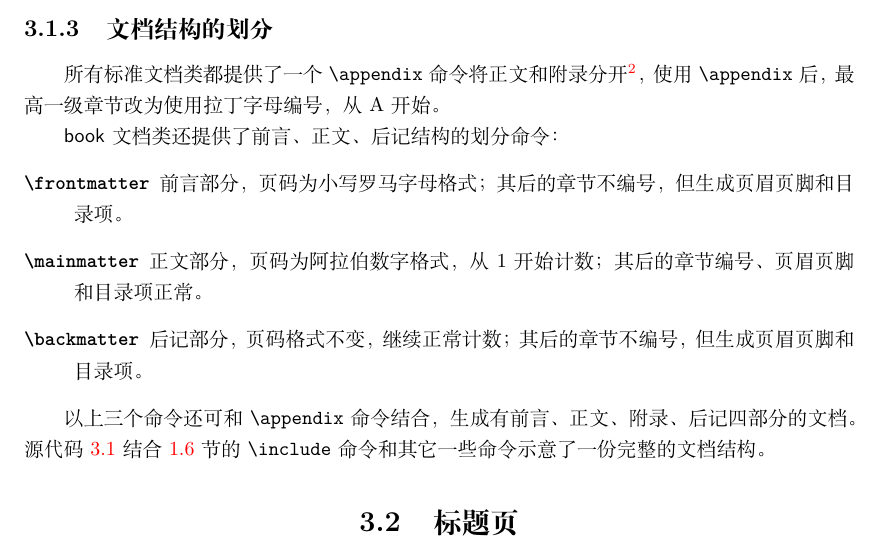
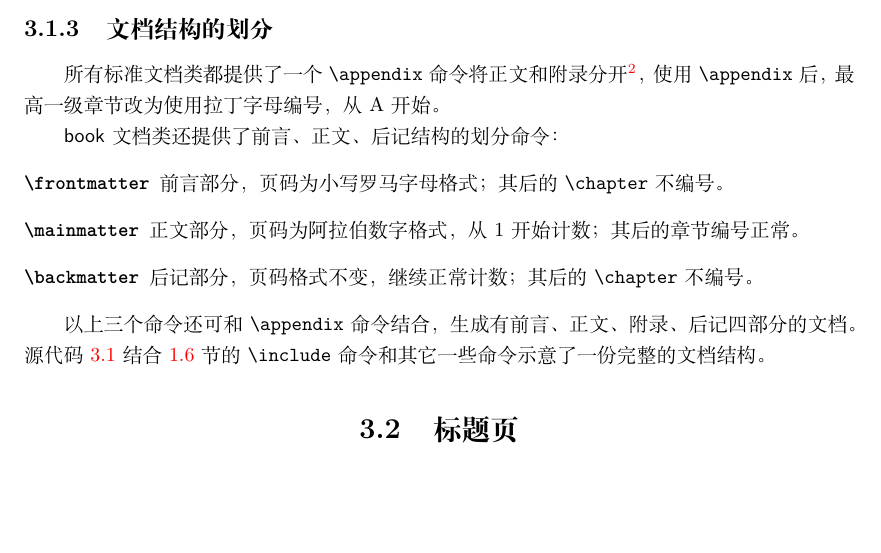
Before and after one commit to CTeX-org/lshort-zh-cn, a LaTeX book (src/lshort-zh-cn.tex, which reads src/chap/chap.03.elements.tex): part of page 30 of 126, cut so that both start at the same text, the shorter picture padded with empty space. Compiled offline with XeLaTeX; a missing font is replaced by an installed copy or a similar font; a LaTeX package or settings file that is missing is left out.

Commit message:
Minor update
Fix an error about `\frontmatter` and other commands.
:

```diff
--- a/src/chap/chap.03.elements.tex
+++ b/src/chap/chap.03.elements.tex
@@ -83,9 +83,9 @@
 \cmdindex{frontmatter,mainmatter,backmatter}
 \cls{book} 文档类还提供了前言、正文、后记结构的划分命令：
 \begin{description}
-  \item[\cmd{frontmatter}] 前言部分，页码为小写罗马字母格式；其后的章节不编号，但生成页眉页脚和目录项。
-  \item[\cmd{mainmatter}] 正文部分，页码为阿拉伯数字格式，从 1 开始计数；其后的章节编号、页眉页脚和目录项正常。
-  \item[\cmd{backmatter}] 后记部分，页码格式不变，继续正常计数；其后的章节不编号，但生成页眉页脚和目录项。
+  \item[\cmd{frontmatter}] 前言部分，页码为小写罗马字母格式；其后的 \cmd{chapter} 不编号。
+  \item[\cmd{mainmatter}] 正文部分，页码为阿拉伯数字格式，从 1 开始计数；其后的章节编号正常。
+  \item[\cmd{backmatter}] 后记部分，页码格式不变，继续正常计数；其后的 \cmd{chapter} 不编号。
 \end{description}
 
 \cmdindex{include}
```
